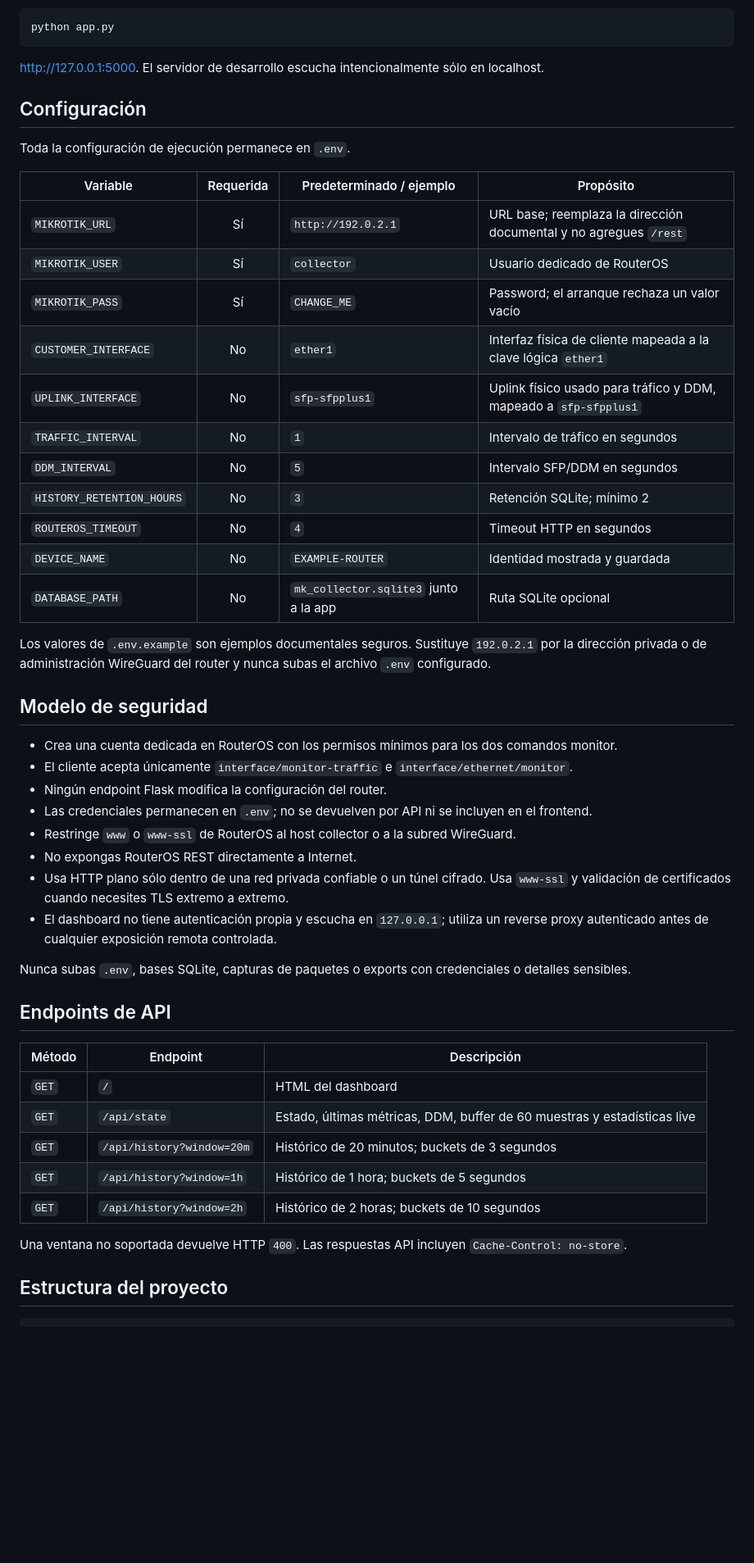
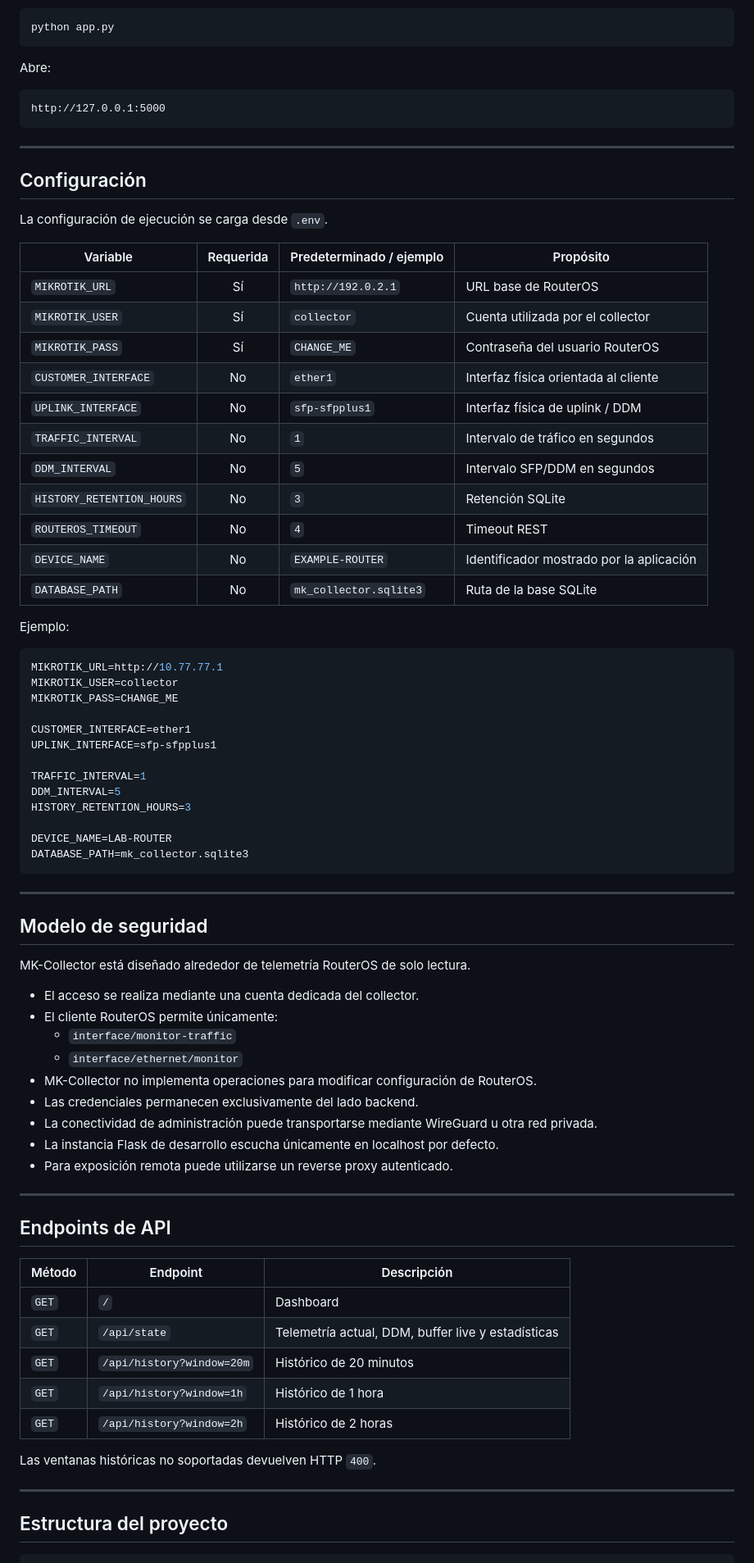
Before and after one commit to Y4el-Waka/MK-Collector, a Markdown page: README.es.md, the part around one of its changes. Shown at 82% size. Drawn GitHub-style; blank space fills up the shorter version.

````diff
--- a/README.es.md
+++ b/README.es.md
@@ -178,52 +273,81 @@ Edita `.env`, inicia el collector y abre el dashboard:
 python app.py
 ```
 
-[http://127.0.0.1:5000](http://127.0.0.1:5000). El servidor de desarrollo escucha intencionalmente sólo en localhost.
+Abre:
+
+```text
+http://127.0.0.1:5000
+```
+
+---
 
 ## Configuración
 
-Toda la configuración de ejecución permanece en `.env`.
+La configuración de ejecución se carga desde `.env`.
 
 | Variable | Requerida | Predeterminado / ejemplo | Propósito |
 | --- | :---: | --- | --- |
-| `MIKROTIK_URL` | Sí | `http://192.0.2.1` | URL base; reemplaza la dirección documental y no agregues `/rest` |
-| `MIKROTIK_USER` | Sí | `collector` | Usuario dedicado de RouterOS |
-| `MIKROTIK_PASS` | Sí | `CHANGE_ME` | Password; el arranque rechaza un valor vacío |
-| `CUSTOMER_INTERFACE` | No | `ether1` | Interfaz física de cliente mapeada a la clave lógica `ether1` |
-| `UPLINK_INTERFACE` | No | `sfp-sfpplus1` | Uplink físico usado para tráfico y DDM, mapeado a `sfp-sfpplus1` |
+| `MIKROTIK_URL` | Sí | `http://192.0.2.1` | URL base de RouterOS |
+| `MIKROTIK_USER` | Sí | `collector` | Cuenta utilizada por el collector |
+| `MIKROTIK_PASS` | Sí | `CHANGE_ME` | Contraseña del usuario RouterOS |
+| `CUSTOMER_INTERFACE` | No | `ether1` | Interfaz física orientada al cliente |
+| `UPLINK_INTERFACE` | No | `sfp-sfpplus1` | Interfaz física de uplink / DDM |
 | `TRAFFIC_INTERVAL` | No | `1` | Intervalo de tráfico en segundos |
 | `DDM_INTERVAL` | No | `5` | Intervalo SFP/DDM en segundos |
-| `HISTORY_RETENTION_HOURS` | No | `3` | Retención SQLite; mínimo 2 |
-| `ROUTEROS_TIMEOUT` | No | `4` | Timeout HTTP en segundos |
-| `DEVICE_NAME` | No | `EXAMPLE-ROUTER` | Identidad mostrada y guardada |
-| `DATABASE_PATH` | No | `mk_collector.sqlite3` junto a la app | Ruta SQLite opcional |
+| `HISTORY_RETENTION_HOURS` | No | `3` | Retención SQLite |
+| `ROUTEROS_TIMEOUT` | No | `4` | Timeout REST |
+| `DEVICE_NAME` | No | `EXAMPLE-ROUTER` | Identificador mostrado por la aplicación |
+| `DATABASE_PATH` | No | `mk_collector.sqlite3` | Ruta de la base SQLite |
 
-Los valores de `.env.example` son ejemplos documentales seguros. Sustituye `192.0.2.1` por la dirección privada o de administración WireGuard del router y nunca subas el archivo `.env` configurado.
+Ejemplo:
+
+```env
+MIKROTIK_URL=http://10.77.77.1
+MIKROTIK_USER=collector
+MIKROTIK_PASS=CHANGE_ME
+
+CUSTOMER_INTERFACE=ether1
+UPLINK_INTERFACE=sfp-sfpplus1
+
+TRAFFIC_INTERVAL=1
+DDM_INTERVAL=5
+HISTORY_RETENTION_HOURS=3
+
+DEVICE_NAME=LAB-ROUTER
+DATABASE_PATH=mk_collector.sqlite3
+```
+
+---
 
 ## Modelo de seguridad
 
-- Crea una cuenta dedicada en RouterOS con los permisos mínimos para los dos comandos monitor.
-- El cliente acepta únicamente `interface/monitor-traffic` e `interface/ethernet/monitor`.
-- Ningún endpoint Flask modifica la configuración del router.
-- Las credenciales permanecen en `.env`; no se devuelven por API ni se incluyen en el frontend.
-- Restringe `www` o `www-ssl` de RouterOS al host collector o a la subred WireGuard.
-- No expongas RouterOS REST directamente a Internet.
-- Usa HTTP plano sólo dentro de una red privada confiable o un túnel cifrado. Usa `www-ssl` y validación de certificados cuando necesites TLS extremo a extremo.
-- El dashboard no tiene autenticación propia y escucha en `127.0.0.1`; utiliza un reverse proxy autenticado antes de cualquier exposición remota controlada.
+MK-Collector está diseñado alrededor de telemetría RouterOS de solo lectura.
 
-Nunca subas `.env`, bases SQLite, capturas de paquetes o exports con credenciales o detalles sensibles.
+- El acceso se realiza mediante una cuenta dedicada del collector.
+- El cliente RouterOS permite únicamente:
+  - `interface/monitor-traffic`
+  - `interface/ethernet/monitor`
+- MK-Collector no implementa operaciones para modificar configuración de RouterOS.
+- Las credenciales permanecen exclusivamente del lado backend.
+- La conectividad de administración puede transportarse mediante WireGuard u otra red privada.
+- La instancia Flask de desarrollo escucha únicamente en localhost por defecto.
+- Para exposición remota puede utilizarse un reverse proxy autenticado.
+
+---
 
 ## Endpoints de API
 
 | Método | Endpoint | Descripción |
 | --- | --- | --- |
-| `GET` | `/` | HTML del dashboard |
-| `GET` | `/api/state` | Estado, últimas métricas, DDM, buffer de 60 muestras y estadísticas live |
-| `GET` | `/api/history?window=20m` | Histórico de 20 minutos; buckets de 3 segundos |
-| `GET` | `/api/history?window=1h` | Histórico de 1 hora; buckets de 5 segundos |
-| `GET` | `/api/history?window=2h` | Histórico de 2 horas; buckets de 10 segundos |
+| `GET` | `/` | Dashboard |
+| `GET` | `/api/state` | Telemetría actual, DDM, buffer live y estadísticas |
+| `GET` | `/api/history?window=20m` | Histórico de 20 minutos |
+| `GET` | `/api/history?window=1h` | Histórico de 1 hora |
+| `GET` | `/api/history?window=2h` | Histórico de 2 horas |
 
-Una ventana no soportada devuelve HTTP `400`. Las respuestas API incluyen `Cache-Control: no-store`.
+Las ventanas históricas no soportadas devuelven HTTP `400`.
+
+---
 
 ## Estructura del proyecto
 
````
Also changed, not shown: other parts of README.es.md (+282 -119 lines).
